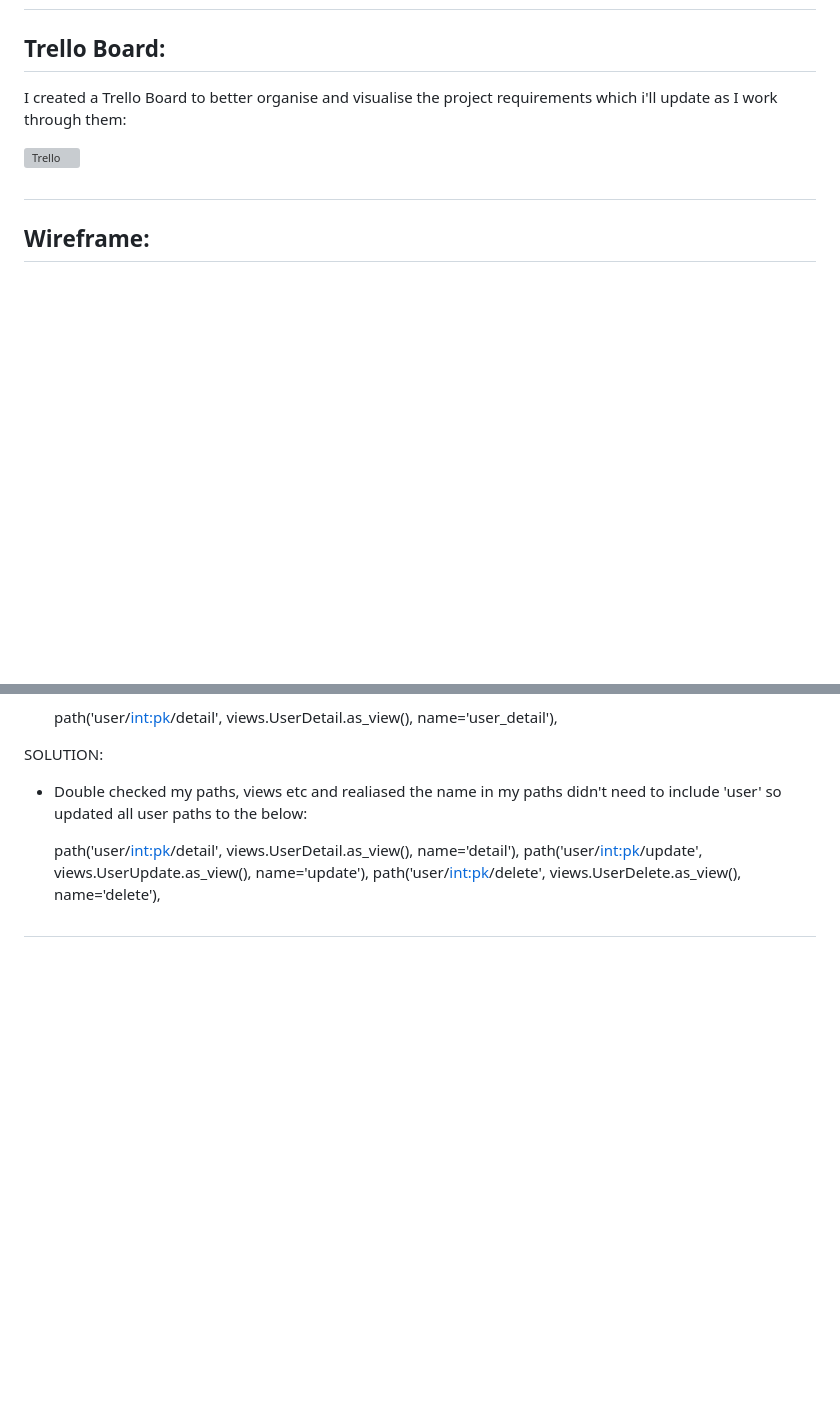
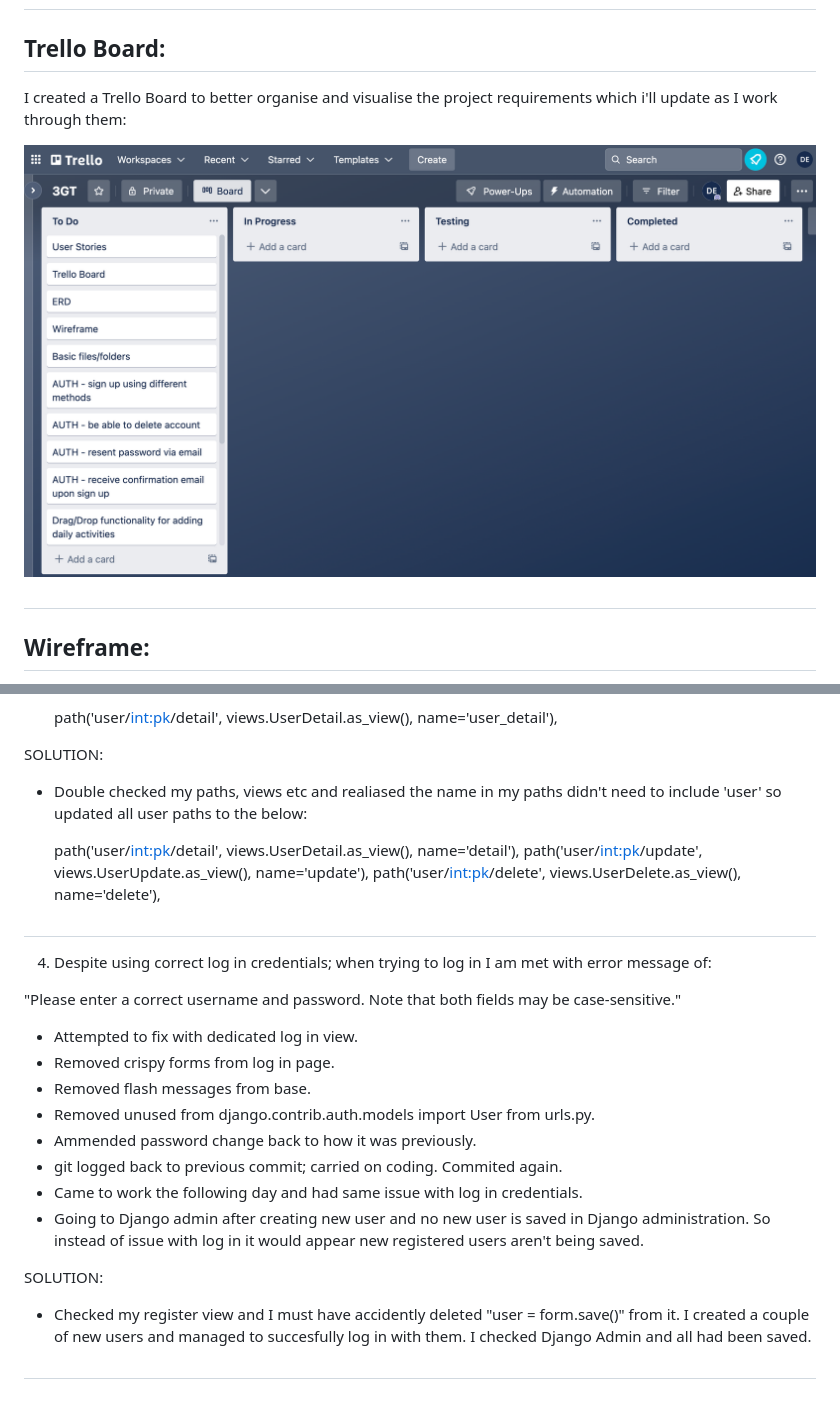
Before and after one commit to Emsley1d/3GT-ThreeGoodThings, a Markdown page: 3GoodThings/README.md, 2 parts joined by grey strips. GitHub-like rendering; pictures changed too: Images/Trello.png (added); blank space fills up the shorter version; grey boxes are pictures that could not be loaded.

```diff
--- a/readme.md
+++ b/3GoodThings/README.md
@@ -58,7 +58,7 @@ As a user I want to:
 
 I created a Trello Board to better organise and visualise the project requirements which i'll update as I work through them:
 
-![Trello](/3GoodThings/Images/Trello.png)
+![Trello](/Images/Trello.png)
 #
 
 ## Wireframe:
@@ -231,3 +277,21 @@ SOLUTION:
     path('user/<int:pk>/delete', views.UserDelete.as_view(), name='delete'),
 
 #
+
+4. Despite using correct log in credentials; when trying to log in I am met with error message of:
+
+"Please enter a correct username and password. Note that both fields may be case-sensitive."
+
+- Attempted to fix with dedicated log in view.
+- Removed crispy forms from log in page.
+- Removed flash messages from base.
+- Removed unused from django.contrib.auth.models import User from urls.py.
+- Ammended password change back to how it was previously.
+- git logged back to previous commit; carried on coding. Commited again.
+- Came to work the following day and had same issue with log in credentials.
+- Going to Django admin after creating new user and no new user is saved in Django administration. So instead of issue with log in it would appear new registered users aren't being saved.
+
+SOLUTION:
+- Checked my register view and I must have accidently deleted "user = form.save()" from it. I created a couple of new users and managed to succesfully log in with them. I checked Django Admin and all had been saved.
+
+#
```
Also changed, not shown: other parts of 3GoodThings/README.md (+56 -10 lines).
